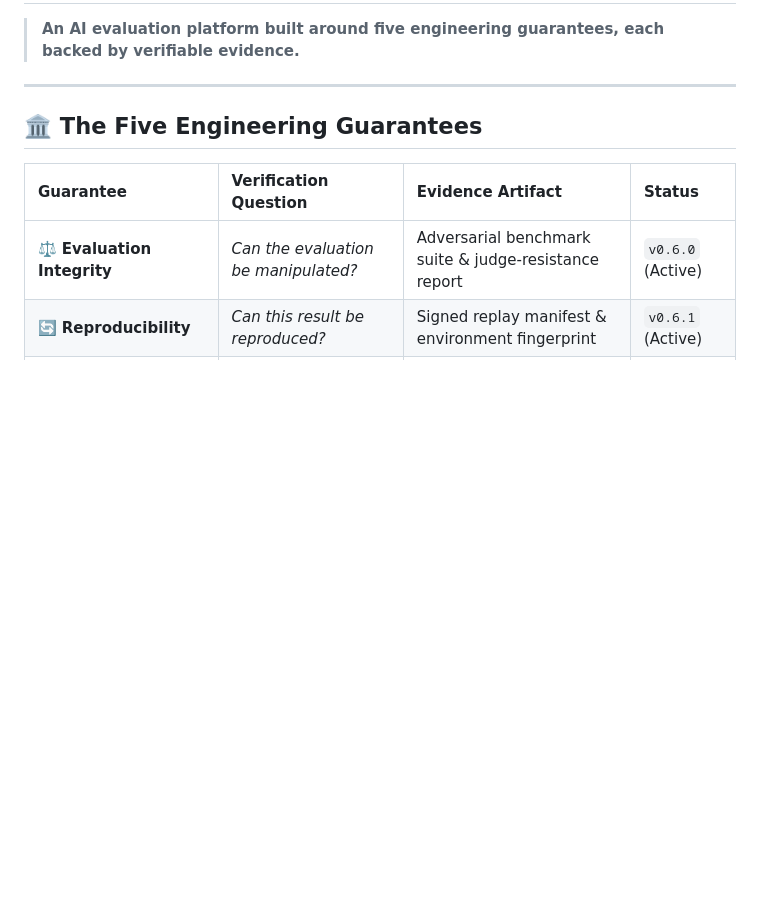
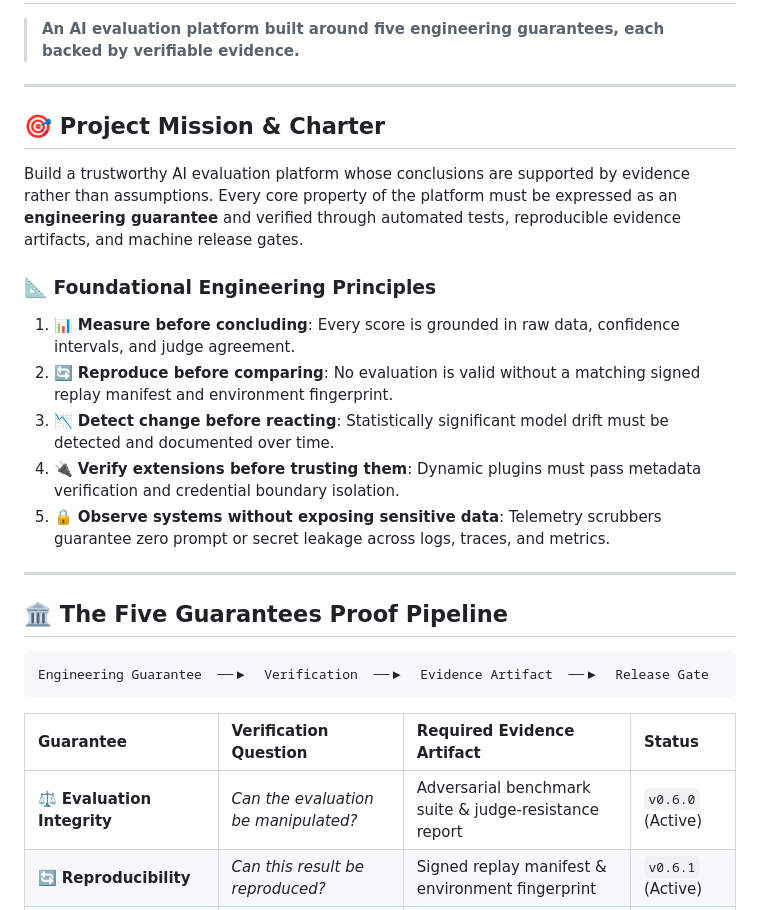
Before and after one commit to izkaedi-ui/multi-model-harness, a Markdown page: README.md, the part around one of its changes. GitHub-like rendering; blank space fills up the shorter version.

Commit message:
docs(readme): add Project Mission Charter, 5 Foundational Principles, and Proof Pipeline

````diff
--- a/README.md
+++ b/README.md
@@ -4,9 +4,27 @@
 
 ---
 
-## 🏛️ The Five Engineering Guarantees
+## 🎯 Project Mission & Charter
 
-| Guarantee | Verification Question | Evidence Artifact | Status |
+Build a trustworthy AI evaluation platform whose conclusions are supported by evidence rather than assumptions. Every core property of the platform must be expressed as an **engineering guarantee** and verified through automated tests, reproducible evidence artifacts, and machine release gates.
+
+### 📐 Foundational Engineering Principles
+
+1. 📊 **Measure before concluding**: Every score is grounded in raw data, confidence intervals, and judge agreement.
+2. 🔄 **Reproduce before comparing**: No evaluation is valid without a matching signed replay manifest and environment fingerprint.
+3. 📉 **Detect change before reacting**: Statistically significant model drift must be detected and documented over time.
+4. 🔌 **Verify extensions before trusting them**: Dynamic plugins must pass metadata verification and credential boundary isolation.
+5. 🔒 **Observe systems without exposing sensitive data**: Telemetry scrubbers guarantee zero prompt or secret leakage across logs, traces, and metrics.
+
+---
+
+## 🏛️ The Five Guarantees Proof Pipeline
+
+```text
+Engineering Guarantee  ──▶  Verification  ──▶  Evidence Artifact  ──▶  Release Gate
+```
+
+| Guarantee | Verification Question | Required Evidence Artifact | Status |
 | :--- | :--- | :--- | :--- |
 | ⚖️ **Evaluation Integrity** | *Can the evaluation be manipulated?* | Adversarial benchmark suite & judge-resistance report | `v0.6.0` (Active) |
 | 🔄 **Reproducibility** | *Can this result be reproduced?* | Signed replay manifest & environment fingerprint | `v0.6.1` (Active) |
````
Also changed, not shown: other parts of README.md (+1 -0 lines).
